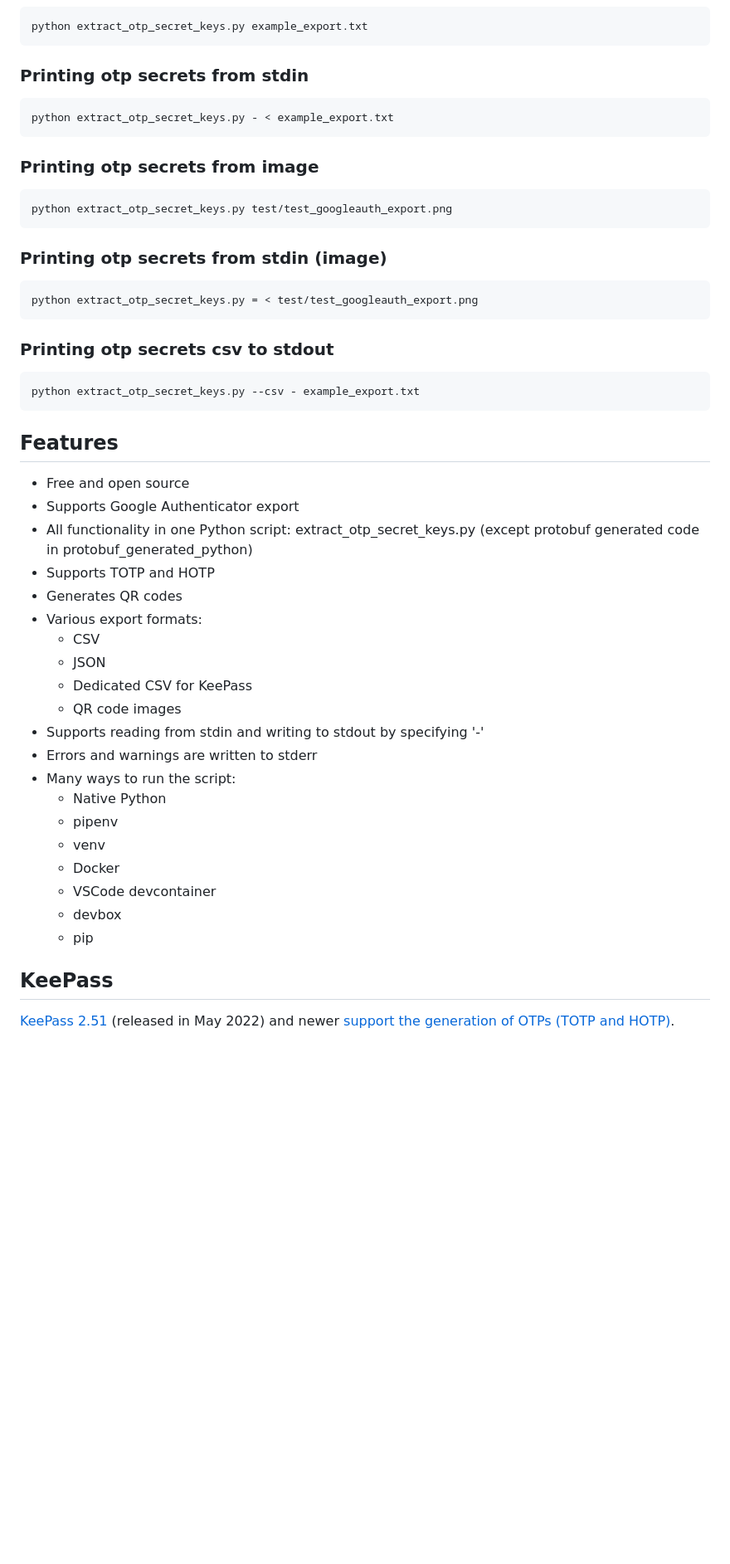
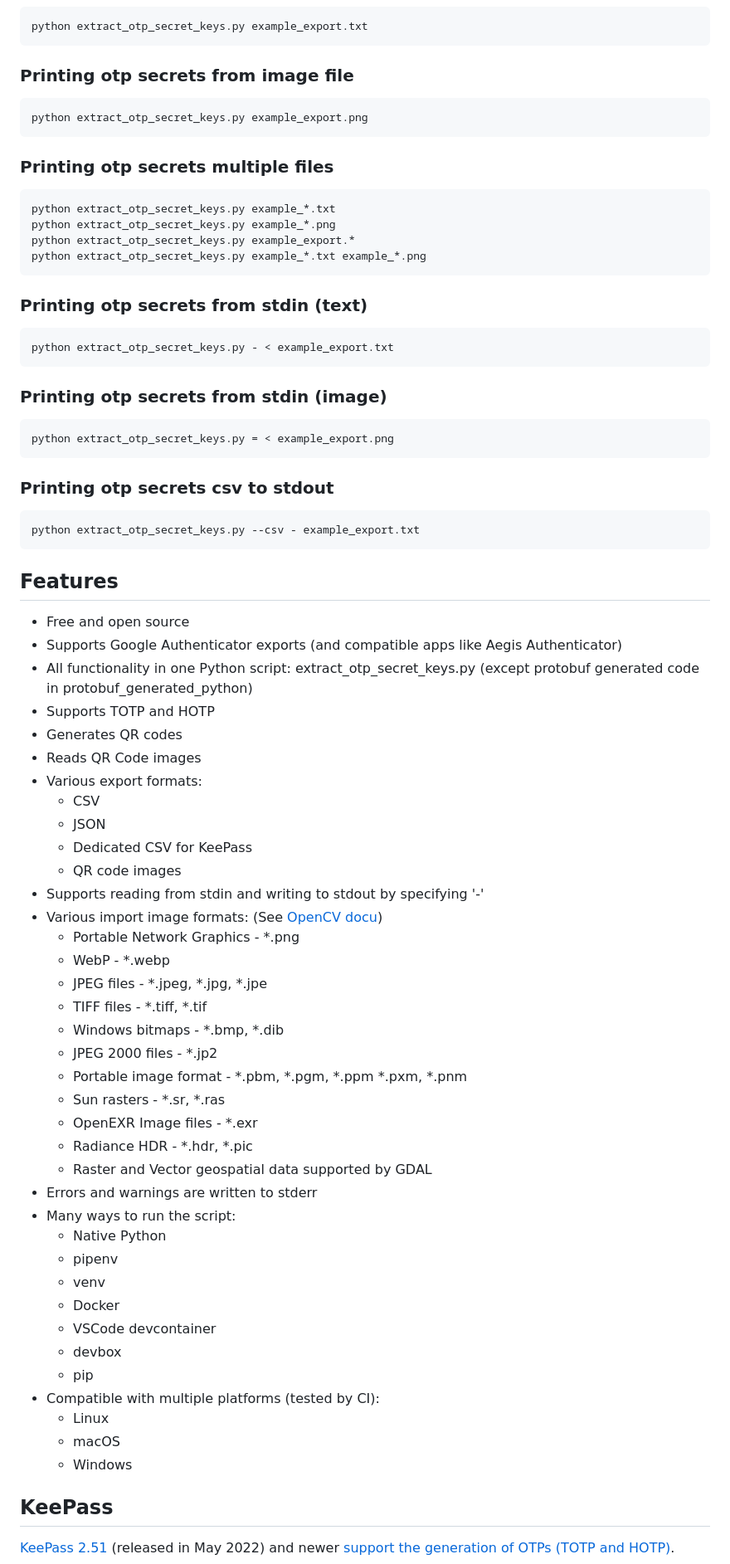
Before and after one commit to scito/extract_otp_secrets, a Markdown page: README.md, the part around one of its changes. Shown at 83% size. Rendered like a GitHub page; blank space fills up the shorter version.

```diff
--- a/README.md
+++ b/README.md
@@ -79,17 +91,24 @@ For protobuf versions 3.14.0 or similar or Python 3.6, use the extract_otp_secre
 
     python extract_otp_secret_keys.py example_export.txt
 
-### Printing otp secrets from stdin
+### Printing otp secrets from image file
+
+    python extract_otp_secret_keys.py example_export.png
+
+### Printing otp secrets multiple files
+
+    python extract_otp_secret_keys.py example_*.txt
+    python extract_otp_secret_keys.py example_*.png
+    python extract_otp_secret_keys.py example_export.*
+    python extract_otp_secret_keys.py example_*.txt example_*.png
+
+### Printing otp secrets from stdin (text)
 
     python extract_otp_secret_keys.py - < example_export.txt
 
-### Printing otp secrets from image
-
-    python extract_otp_secret_keys.py test/test_googleauth_export.png
-
 ### Printing otp secrets from stdin (image)
 
-    python extract_otp_secret_keys.py = < test/test_googleauth_export.png
+    python extract_otp_secret_keys.py = < example_export.png
 
 ### Printing otp secrets csv to stdout
 
@@ -98,16 +117,29 @@ For protobuf versions 3.14.0 or similar or Python 3.6, use the extract_otp_secre
 ## Features
 
 * Free and open source
-* Supports Google Authenticator export
+* Supports Google Authenticator exports (and compatible apps like Aegis Authenticator)
 * All functionality in one Python script: extract_otp_secret_keys.py (except protobuf generated code in protobuf_generated_python)
 * Supports TOTP and HOTP
 * Generates QR codes
+* Reads QR Code images
 * Various export formats:
     * CSV
     * JSON
     * Dedicated CSV for KeePass
     * QR code images
 * Supports reading from stdin and writing to stdout by specifying '-'
+* Various import image formats: (See [OpenCV docu](https://docs.opencv.org/3.4/d4/da8/group__imgcodecs.html#ga288b8b3da0892bd651fce07b3bbd3a56))
+    * Portable Network Graphics - *.png
+    * WebP - *.webp
+    * JPEG files - *.jpeg, *.jpg, *.jpe
+    * TIFF files - *.tiff, *.tif
+    * Windows bitmaps - *.bmp, *.dib
+    * JPEG 2000 files - *.jp2
+    * Portable image format - *.pbm, *.pgm, *.ppm *.pxm, *.pnm
+    * Sun rasters - *.sr, *.ras
+    * OpenEXR Image files - *.exr
+    * Radiance HDR - *.hdr, *.pic
+    * Raster and Vector geospatial data supported by GDAL
 * Errors and warnings are written to stderr
 * Many ways to run the script:
     * Native Python
@@ -117,6 +149,10 @@ For protobuf versions 3.14.0 or similar or Python 3.6, use the extract_otp_secre
     * VSCode devcontainer
     * devbox
     * pip
+* Compatible with multiple platforms (tested by CI):
+    * Linux
+    * macOS
+    * Windows
 
 ## KeePass
 
```
Also changed, not shown: other parts of README.md (+12 -0 lines), example_export.png (added).
